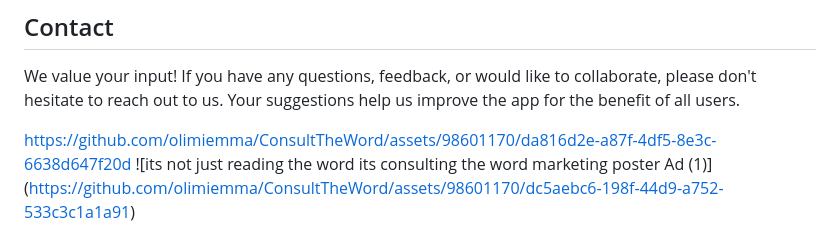
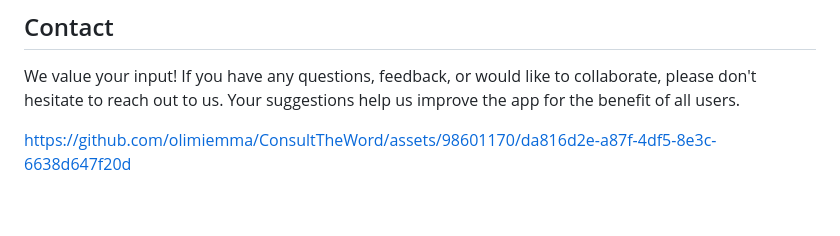
Before and after one commit to olimiemma/ConsultTheWord, a Markdown page: README.md, the part around the change printed below. Rendered like a GitHub page; blank space fills up the shorter version.

```diff
--- a/README.md
+++ b/README.md
@@ -42,6 +42,4 @@ If you have any questions or inquiries regarding the app's ownership or copyrigh
 We value your input! If you have any questions, feedback, or would like to collaborate, please don't hesitate to reach out to us. Your suggestions help us improve the app for the benefit of all users.
 
 https://github.com/olimiemma/ConsultTheWord/assets/98601170/da816d2e-a87f-4df5-8e3c-6638d647f20d
-![its not just reading the word its consulting the word marketing poster Ad (1)]
-(https://github.com/olimiemma/ConsultTheWord/assets/98601170/dc5aebc6-198f-44d9-a752-533c3c1a1a91)
 
```
Also changed, not shown: other parts of README.md (+4 -1 lines).
